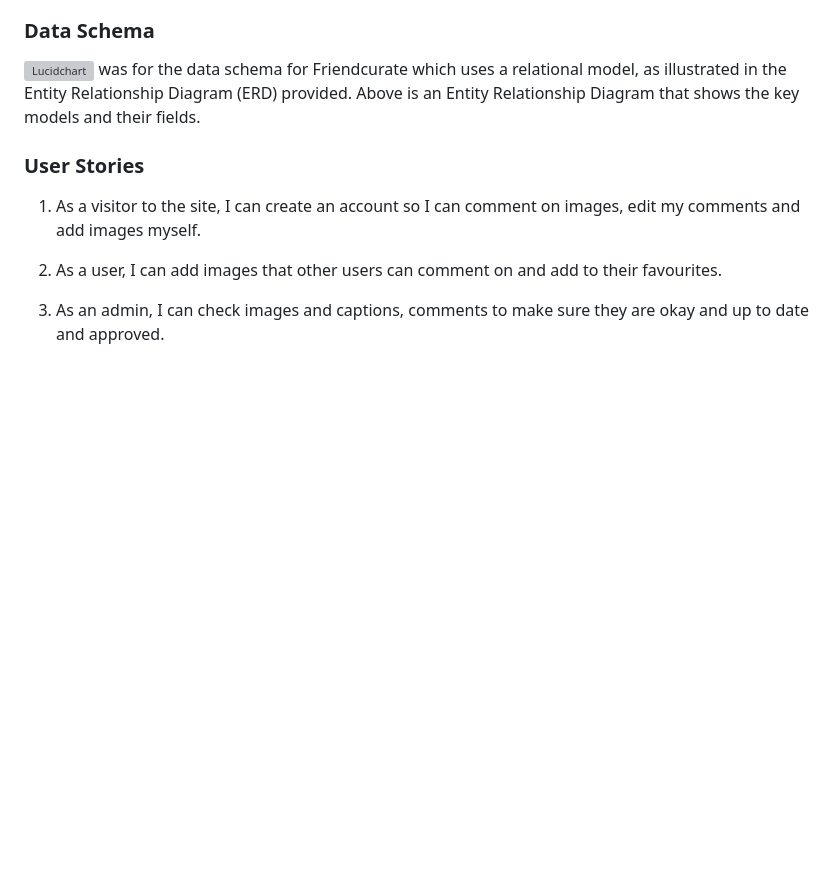
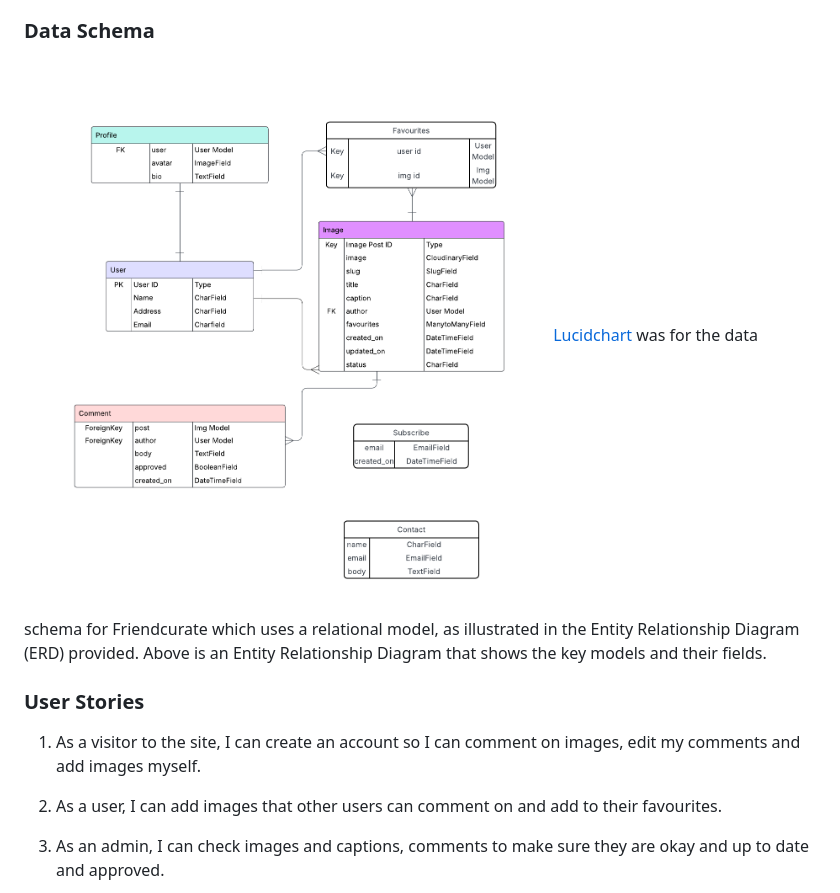
Before and after one commit to acmuckian/friendcurate, a Markdown page: README.md, the part around the change. GitHub-like rendering; pictures changed too: static/images/friendcurate chart.png (added); blank space fills up the shorter version; grey boxes are pictures that could not be loaded.

```diff
--- a/README.md
+++ b/README.md
@@ -107,7 +107,8 @@ _Profile Page_
 
 ### Data Schema
 
-![Lucidchart](https://www.lucidchart.com/pages) was for the data schema for Friendcurate which uses a relational model, as illustrated in the Entity Relationship Diagram (ERD) provided. Above is an Entity Relationship Diagram that shows the key models and their fields.
+![lucidchart screenshot](static/images/friendcurate%20chart.png)
+[Lucidchart](https://www.lucidchart.com/pages) was for the data schema for Friendcurate which uses a relational model, as illustrated in the Entity Relationship Diagram (ERD) provided. Above is an Entity Relationship Diagram that shows the key models and their fields.
 
 
 ### User Stories
```
Also changed, not shown: 3 other files.
